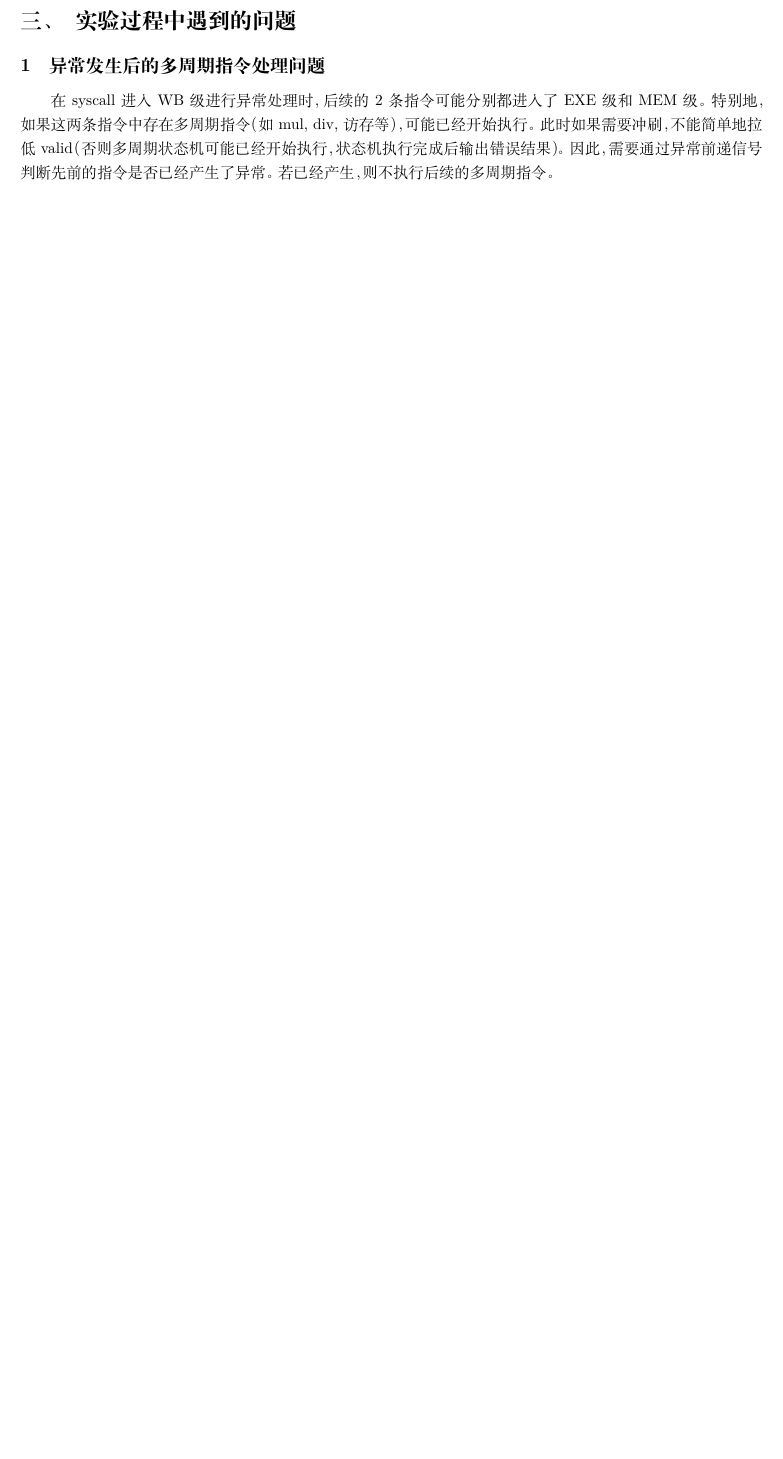
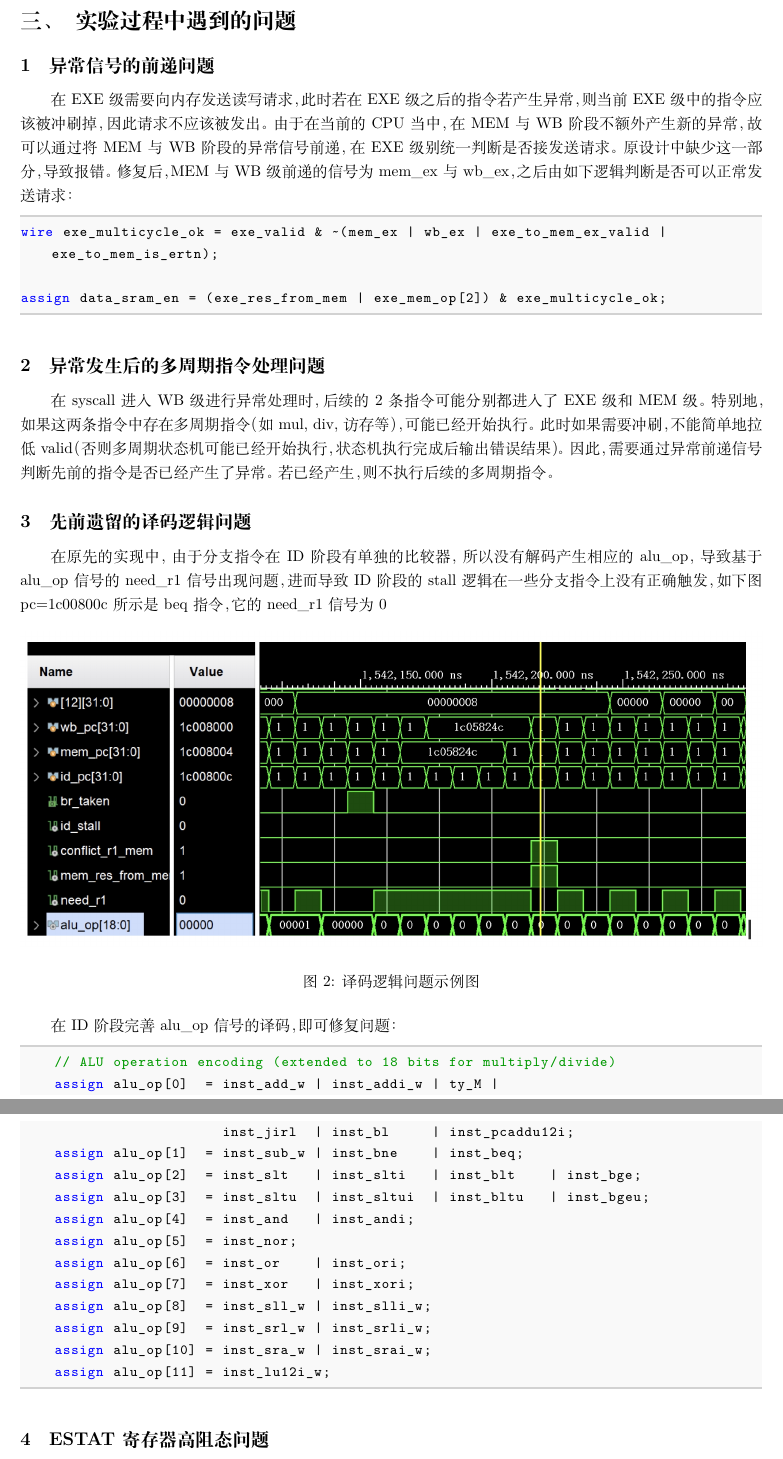
Before and after one commit to zhangjunwei0233/UCAS_CALab, a LaTeX document (report/prj4/prj4.tex): part of page 5 of 6 before the commit and two parts of pages 7 and 8 of 9 after it, the two joined at a grey line, cut so that both start at the same text, the shorter picture padded with empty space. Compiled offline with XeLaTeX.

Commit message:
prj4: Finish report

```diff
--- a/report/prj4/prj4.tex
+++ b/report/prj4/prj4.tex
@@ -331,4 +356,46 @@ assign wb_is_ertn = wb_valid & wb_is_ertn_r;
+\subsection{异常信号的前递问题}
+
+在EXE级需要向内存发送读写请求，此时若在EXE级之后的指令若产生异常，则当前EXE级中的指令应该被冲刷掉，因此请求不应该被发出。由于在当前的CPU当中，在MEM与WB阶段不额外产生新的异常，故可以通过将MEM与WB阶段的异常信号前递，在EXE级别统一判断是否接发送请求。原设计中缺少这一部分，导致报错。修复后，MEM与WB级前递的信号为 mem\_ex与 wb\_ex，之后由如下逻辑判断是否可以正常发送请求：
+
+\begin{lstlisting}[language=Verilog]
+wire exe_multicycle_ok = exe_valid & ~(mem_ex | wb_ex | exe_to_mem_ex_valid | exe_to_mem_is_ertn);
+
+assign data_sram_en = (exe_res_from_mem | exe_mem_op[2]) & exe_multicycle_ok;
+\end{lstlisting}
 
 \subsection{异常发生后的多周期指令处理问题}
 
 在syscall进入WB级进行异常处理时，后续的2条指令可能分别都进入了EXE级和MEM级。特别地，如果这两条指令中存在多周期指令（如mul, div, 访存等），可能已经开始执行。此时如果需要冲刷，不能简单地拉低valid（否则多周期状态机可能已经开始执行，状态机执行完成后输出错误结果）。因此，需要通过异常前递信号判断先前的指令是否已经产生了异常。若已经产生，则不执行后续的多周期指令。
+
+\subsection{先前遗留的译码逻辑问题}
+
+在原先的实现中，由于分支指令在ID阶段有单独的比较器，所以没有解码产生相应的alu\_op，导致基于alu\_op信号的need\_r1信号出现问题，进而导致ID阶段的stall逻辑在一些分支指令上没有正确触发，如下图pc=1c00800c所示是beq指令，它的need\_r1信号为0
+
+\begin{figure}[H]
+  \centering
+  \includegraphics[width=\textwidth]{fig/decode_logic_problem_demo.jpg}
+  \caption{译码逻辑问题示例图}
+  \label{fig:processor_structure}
+\end{figure}
+
+在ID阶段完善 alu\_op 信号的译码，即可修复问题：
+
+\begin{lstlisting}[language=Verilog]
+    // ALU operation encoding (extended to 18 bits for multiply/divide)
+    assign alu_op[0]  = inst_add_w | inst_addi_w | ty_M |
+                        inst_jirl  | inst_bl     | inst_pcaddu12i;
+    assign alu_op[1]  = inst_sub_w | inst_bne    | inst_beq;
+    assign alu_op[2]  = inst_slt   | inst_slti   | inst_blt    | inst_bge;
+    assign alu_op[3]  = inst_sltu  | inst_sltui  | inst_bltu   | inst_bgeu;
+    assign alu_op[4]  = inst_and   | inst_andi;
+    assign alu_op[5]  = inst_nor;
+    assign alu_op[6]  = inst_or    | inst_ori;
+    assign alu_op[7]  = inst_xor   | inst_xori;
+    assign alu_op[8]  = inst_sll_w | inst_slli_w;
+    assign alu_op[9]  = inst_srl_w | inst_srli_w;
+    assign alu_op[10] = inst_sra_w | inst_srai_w;
+    assign alu_op[11] = inst_lu12i_w;
+\end{lstlisting}
+
+
+\subsection{ESTAT寄存器高阻态问题}
```
Also changed, not shown: report/prj4/fig/CPU_arch_prj4.jpg (added), report/prj4/fig/decode_logic_problem_demo.jpg (added), report/prj4/fig/estat_problem_demo.jpg (added), report/prj4/prj4.tex (52 more changed lines).
